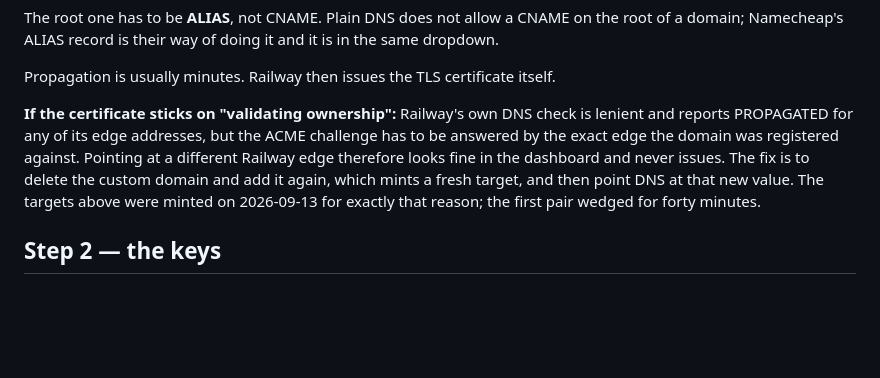
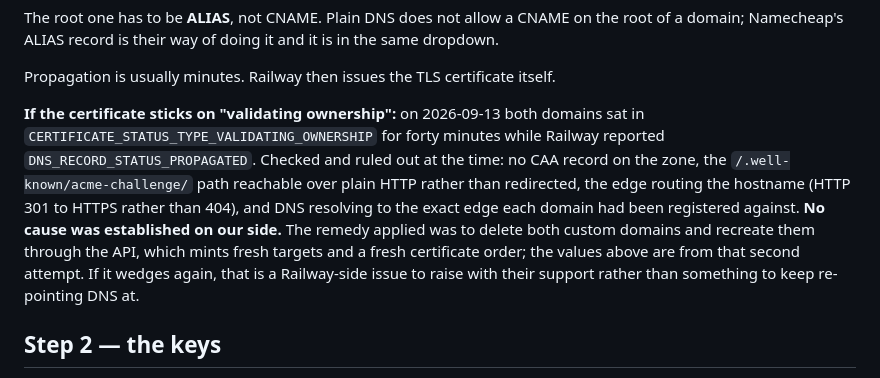
Before and after one commit to Yonkoo11/held, a Markdown page: DEPLOY.md, the part around the change. Rendered like a GitHub page; blank space fills up the shorter version.

Commit message:
correct a diagnosis I got wrong
I wrote that the stuck certificate was caused by DNS pointing at a different
Railway edge than the one the domain was registered against. That does not hold:
the first pair was registered against i9c3rvr1 and y37qma4r, DNS pointed at
exactly those once the Namecheap redirect was removed, and it still wedged for
forty minutes.

Replaced it with what was actually established: CAA clear, ACME challenge path
reachable, edge routing the host, DNS resolving to the registered edge, and no
cause found on our side. Recreating the domains was a remedy, not a diagnosis,
and the file now says so.

```diff
--- a/DEPLOY.md
+++ b/DEPLOY.md
@@ -49,12 +49,15 @@ domain; Namecheap's ALIAS record is their way of doing it and it is in the same
 
 Propagation is usually minutes. Railway then issues the TLS certificate itself.
 
-**If the certificate sticks on "validating ownership":** Railway's own DNS check is lenient and
-reports PROPAGATED for any of its edge addresses, but the ACME challenge has to be answered by the
-exact edge the domain was registered against. Pointing at a different Railway edge therefore looks
-fine in the dashboard and never issues. The fix is to delete the custom domain and add it again,
-which mints a fresh target, and then point DNS at that new value. The targets above were minted on
-2026-09-13 for exactly that reason; the first pair wedged for forty minutes.
+**If the certificate sticks on "validating ownership":** on 2026-09-13 both domains sat in
+`CERTIFICATE_STATUS_TYPE_VALIDATING_OWNERSHIP` for forty minutes while Railway reported
+`DNS_RECORD_STATUS_PROPAGATED`. Checked and ruled out at the time: no CAA record on the zone, the
+`/.well-known/acme-challenge/` path reachable over plain HTTP rather than redirected, the edge
+routing the hostname (HTTP 301 to HTTPS rather than 404), and DNS resolving to the exact edge each
+domain had been registered against. **No cause was established on our side.** The remedy applied was
+to delete both custom domains and recreate them through the API, which mints fresh targets and a
+fresh certificate order; the values above are from that second attempt. If it wedges again, that is
+a Railway-side issue to raise with their support rather than something to keep re-pointing DNS at.
 
 ## Step 2 — the keys
 
```
